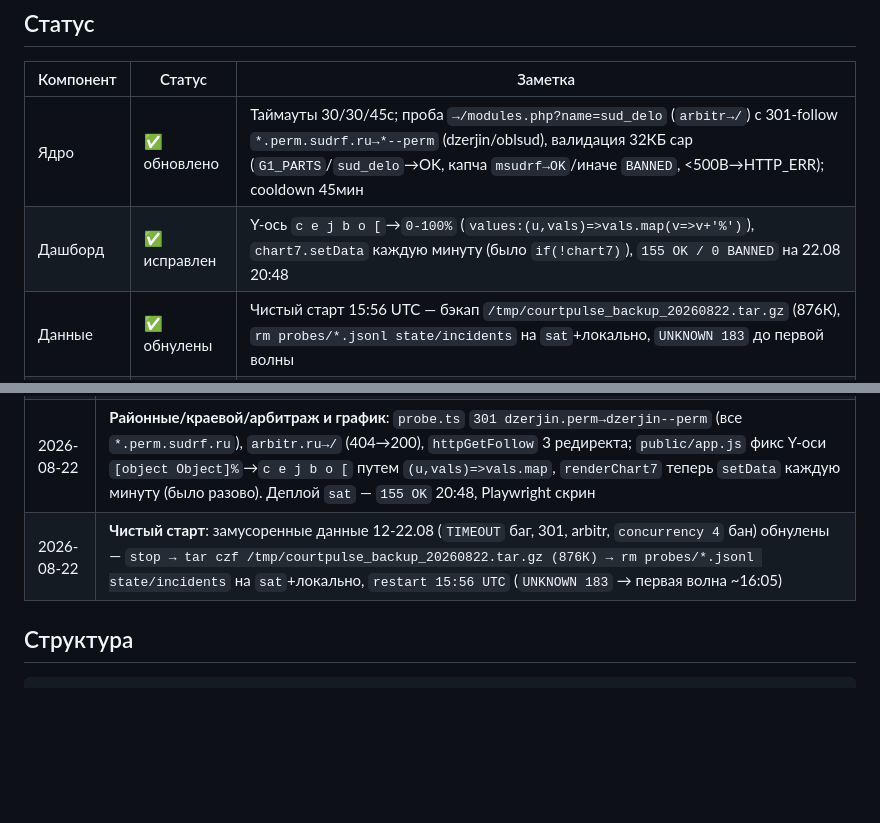
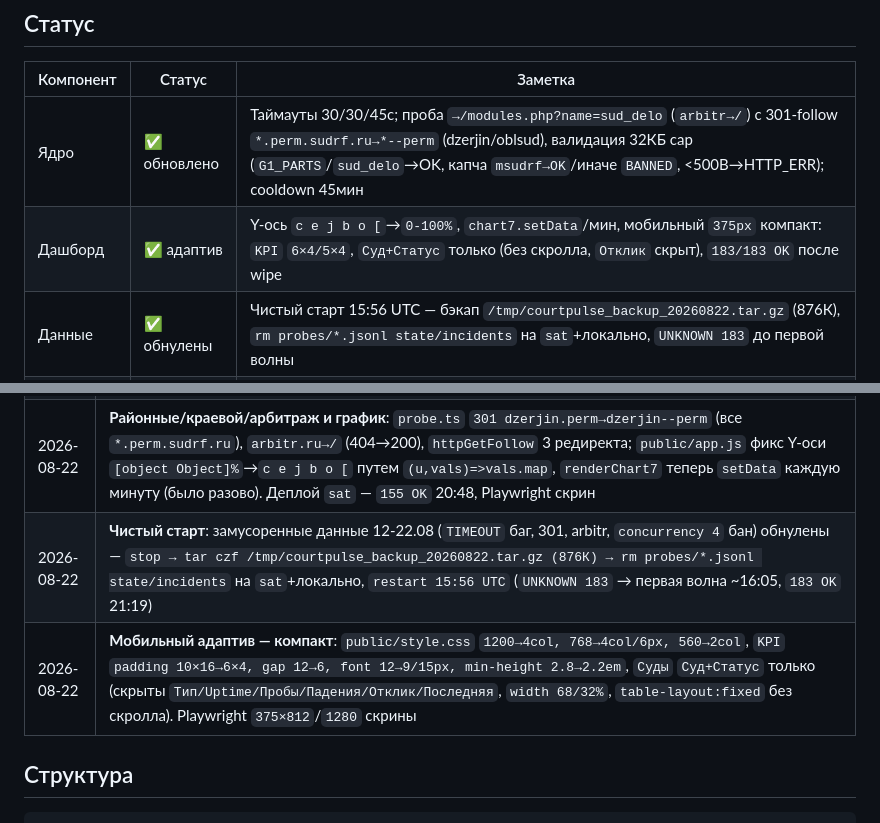
Before and after one commit to AlexanderKuzikov/CourtPulse, a Markdown page: docs/CONTEXT.md, 2 parts joined by grey strips. GitHub-like rendering; blank space fills up the shorter version.

````diff
--- a/docs/CONTEXT.md
+++ b/docs/CONTEXT.md
@@ -6,7 +6,7 @@
 | Компонент | Статус | Заметка |
 |-----------|--------|---------|
 | Ядро | ✅ обновлено | Таймауты 30/30/45с; проба `→/modules.php?name=sud_delo` (`arbitr→/`) с 301-follow `*.perm.sudrf.ru→*--perm` (dzerjin/oblsud), валидация 32КБ cap (`G1_PARTS`/`sud_delo`→OK, капча `msudrf→OK`/иначе `BANNED`, <500B→HTTP_ERR); cooldown 45мин |
-| Дашборд | ✅ исправлен | Y-ось `c e j b o [`→`0-100%` (`values:(u,vals)=>vals.map(v=>v+'%')`), `chart7.setData` каждую минуту (было `if(!chart7)`), `155 OK / 0 BANNED` на 22.08 20:48 |
+| Дашборд | ✅ адаптив | Y-ось `c e j b o [`→`0-100%`, `chart7.setData`/мин, мобильный `375px` компакт: `KPI` `6×4/5×4`, `Суд+Статус` только (без скролла, `Отклик` скрыт), `183/183 OK` после wipe |
 | Данные | ✅ обнулены | Чистый старт 15:56 UTC — бэкап `/tmp/courtpulse_backup_20260822.tar.gz` (876К), `rm probes/*.jsonl state/incidents` на `sat`+локально, `UNKNOWN 183` до первой волны |
 | Запуск | ✅ запущен | `courtpulse.service` `active` 15:56 UTC (рестарт после wipe), `interval 15мин/2/3с`, `cooldown 45мин` |
 | Клиент | ✅ | Go+WebView `client/CourtPulseClient.exe` (2.3 МБ, `rsrc` иконка, `icon_windows.go`/`icon_other.go`) |
@@ -31,7 +31,8 @@
 | 2026-08-22 | **Code Review — исправления**: `probe.ts` — убран двойной `withTimeout` (утечка FD), сбор тела 32КБ+валидация (`G1_PARTS`/`sud_delo`→OK, капча→BANNED); `scheduler.ts` — `setInterval`→wall-clock `setTimeout` (12мин старт→старт), ротация на каждой волне; `api.ts` — rate-limit 60/мин+20k cap; `client` — build-теги `icon_windows.go`/`other.go`, убран `Bind` |
 | 2026-08-22 | **WAF-бан — детект и откат**: `concurrency 4` дал эскалацию `BANNED 34→49→71→81, 0 OK` (300 проб `BANNED 128 42%`). Откат `concurrency 4→2`, `interval 12→15мин`, `gap 3с`, добавлен `bannedUntil 45мин`, стоп 06:40 — ручной старт после `curl -I` вечером |
 | 2026-08-22 | **Районные/краевой/арбитраж и график**: `probe.ts` `301 dzerjin.perm→dzerjin--perm` (все `*.perm.sudrf.ru`), `arbitr.ru→/` (404→200), `httpGetFollow` 3 редиректа; `public/app.js` фикс Y-оси `[object Object]%`→`c e j b o [` путем `(u,vals)=>vals.map`, `renderChart7` теперь `setData` каждую минуту (было разово). Деплой `sat` — `155 OK` 20:48, Playwright скрин |
-| 2026-08-22 | **Чистый старт**: замусоренные данные 12-22.08 (`TIMEOUT` баг, 301, arbitr, `concurrency 4` бан) обнулены — `stop → tar czf /tmp/courtpulse_backup_20260822.tar.gz (876К) → rm probes/*.jsonl state/incidents` на `sat`+локально, `restart 15:56 UTC` (`UNKNOWN 183` → первая волна ~16:05) |
+| 2026-08-22 | **Чистый старт**: замусоренные данные 12-22.08 (`TIMEOUT` баг, 301, arbitr, `concurrency 4` бан) обнулены — `stop → tar czf /tmp/courtpulse_backup_20260822.tar.gz (876К) → rm probes/*.jsonl state/incidents` на `sat`+локально, `restart 15:56 UTC` (`UNKNOWN 183` → первая волна ~16:05, `183 OK` 21:19) |
+| 2026-08-22 | **Мобильный адаптив — компакт**: `public/style.css` `1200→4col, 768→4col/6px, 560→2col`, `KPI` `padding 10×16→6×4, gap 12→6, font 12→9/15px, min-height 2.8→2.2em`, `Суды` `Суд+Статус` только (скрыты `Тип/Uptime/Пробы/Падения/Отклик/Последняя`, `width 68/32%`, `table-layout:fixed` без скролла). Playwright `375×812`/`1280` скрины |
 
 ## Структура
 ```
````
